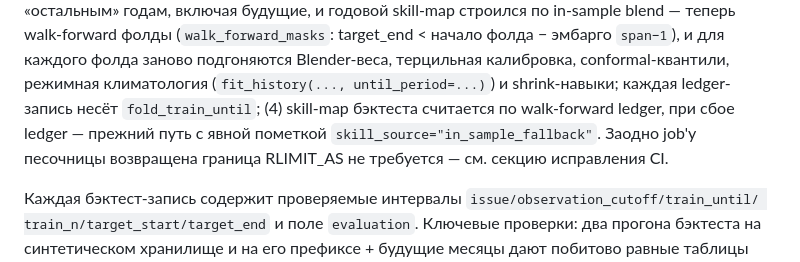
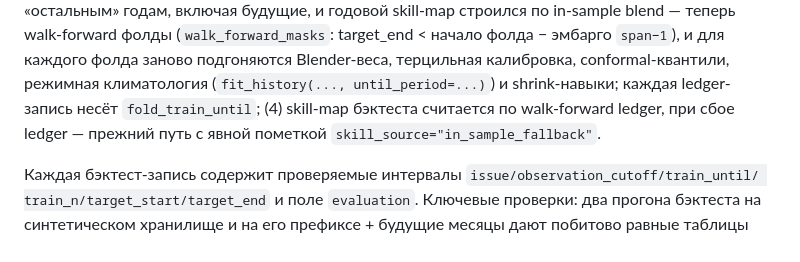
Before and after one commit to Igorr112323/Weather, a Markdown page: docs/production/PROGRESS.md, the part around the change. GitHub-like rendering.

Commit message:
Fix a garbled sentence in the T08 progress section
Co-authored-by: arena-agent <297053741+arena-agent@users.noreply.github.com>

```diff
--- a/docs/production/PROGRESS.md
+++ b/docs/production/PROGRESS.md
@@ -301,8 +301,7 @@ skill-map строился по in-sample blend — теперь walk-forward ф
 заново подгоняются Blender-веса, терцильная калибровка, conformal-квантили, режимная
 климатология (`fit_history(..., until_period=...)`) и shrink-навыки; каждая ledger-запись
 несёт `fold_train_until`; (4) skill-map бэктеста считается по walk-forward ledger, при
-сбое ledger — прежний путь с явной пометкой `skill_source="in_sample_fallback"`. Заодно
-job'у песочницы возвращена граница RLIMIT_AS не требуется — см. секцию исправления CI.
+сбое ledger — прежний путь с явной пометкой `skill_source="in_sample_fallback"`.
 
 Каждая бэктест-запись содержит проверяемые интервалы `issue/observation_cutoff/train_until/
 train_n/target_start/target_end` и поле `evaluation`. Ключевые проверки: два прогона бэктеста
```
